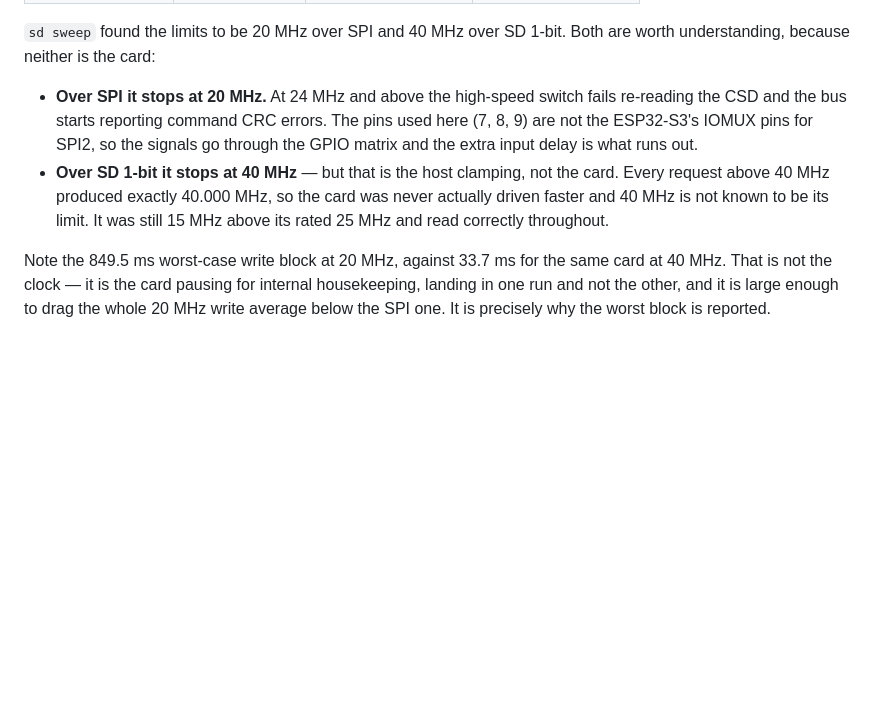
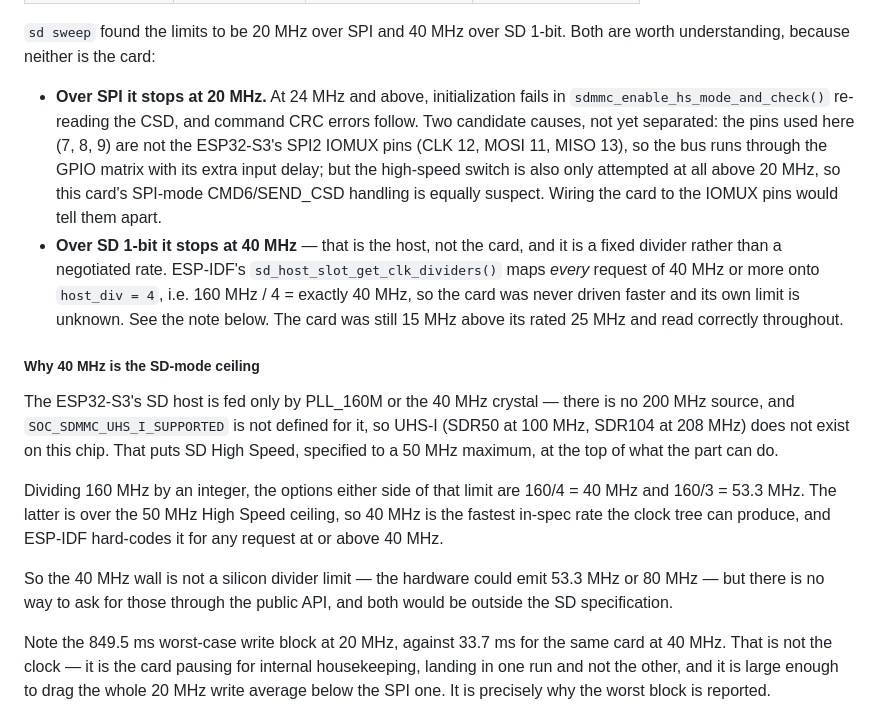
Before and after one commit to benvonhandorf/esp_board_bringup, a Markdown page: README.md, the part around the change. Drawn GitHub-style; blank space fills up the shorter version.

Commit message:
SD Card overclocking test

```diff
--- a/README.md
+++ b/README.md
@@ -478,14 +478,37 @@ Measured on the board this was developed against, a XIAO ESP32-S3 Sense with a
 `sd sweep` found the limits to be 20 MHz over SPI and 40 MHz over SD 1-bit. Both
 are worth understanding, because neither is the card:
 
-- **Over SPI it stops at 20 MHz.** At 24 MHz and above the high-speed switch
-  fails re-reading the CSD and the bus starts reporting command CRC errors. The
-  pins used here (7, 8, 9) are not the ESP32-S3's IOMUX pins for SPI2, so the
-  signals go through the GPIO matrix and the extra input delay is what runs out.
-- **Over SD 1-bit it stops at 40 MHz** — but that is the host clamping, not the
-  card. Every request above 40 MHz produced exactly 40.000 MHz, so the card was
-  never actually driven faster and 40 MHz is not known to be its limit. It was
+- **Over SPI it stops at 20 MHz.** At 24 MHz and above, initialization fails in
+  `sdmmc_enable_hs_mode_and_check()` re-reading the CSD, and command CRC errors
+  follow. Two candidate causes, not yet separated: the pins used here (7, 8, 9)
+  are not the ESP32-S3's SPI2 IOMUX pins (CLK 12, MOSI 11, MISO 13), so the bus
+  runs through the GPIO matrix with its extra input delay; but the high-speed
+  switch is also only attempted at all above 20 MHz, so this card's SPI-mode
+  CMD6/SEND_CSD handling is equally suspect. Wiring the card to the IOMUX pins
+  would tell them apart.
+- **Over SD 1-bit it stops at 40 MHz** — that is the host, not the card, and it
+  is a fixed divider rather than a negotiated rate. ESP-IDF's
+  `sd_host_slot_get_clk_dividers()` maps *every* request of 40 MHz or more onto
+  `host_div = 4`, i.e. 160 MHz / 4 = exactly 40 MHz, so the card was never
+  driven faster and its own limit is unknown. See the note below. The card was
   still 15 MHz above its rated 25 MHz and read correctly throughout.
+
+##### Why 40 MHz is the SD-mode ceiling
+
+The ESP32-S3's SD host is fed only by PLL_160M or the 40 MHz crystal — there is
+no 200 MHz source, and `SOC_SDMMC_UHS_I_SUPPORTED` is not defined for it, so
+UHS-I (SDR50 at 100 MHz, SDR104 at 208 MHz) does not exist on this chip. That
+puts SD High Speed, specified to a 50 MHz maximum, at the top of what the part
+can do.
+
+Dividing 160 MHz by an integer, the options either side of that limit are
+160/4 = 40 MHz and 160/3 = 53.3 MHz. The latter is over the 50 MHz High Speed
+ceiling, so 40 MHz is the fastest in-spec rate the clock tree can produce, and
+ESP-IDF hard-codes it for any request at or above 40 MHz.
+
+So the 40 MHz wall is not a silicon divider limit — the hardware could emit
+53.3 MHz or 80 MHz — but there is no way to ask for those through the public
+API, and both would be outside the SD specification.
 
 Note the 849.5 ms worst-case write block at 20 MHz, against 33.7 ms for the same
 card at 40 MHz. That is not the clock — it is the card pausing for internal
```
